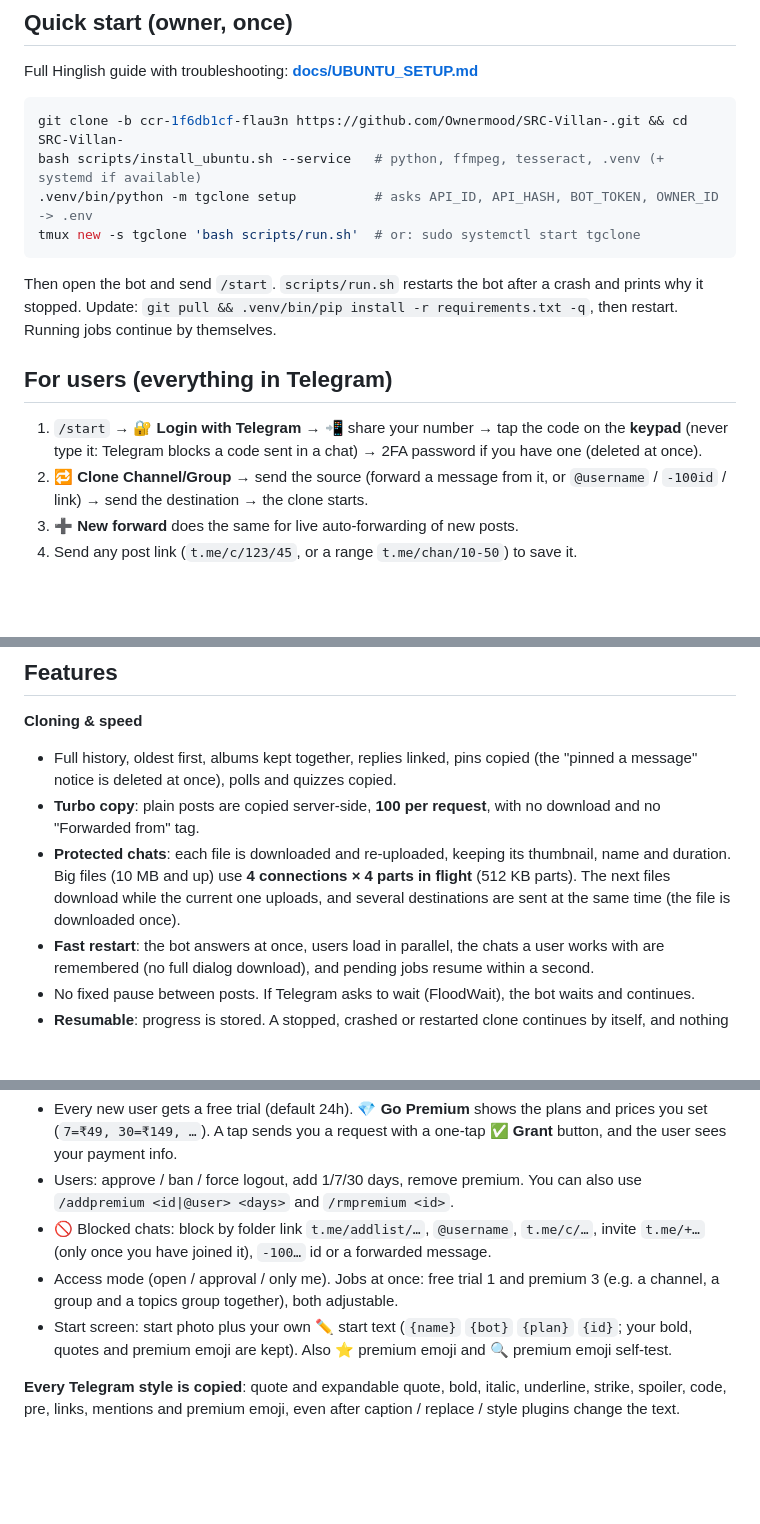
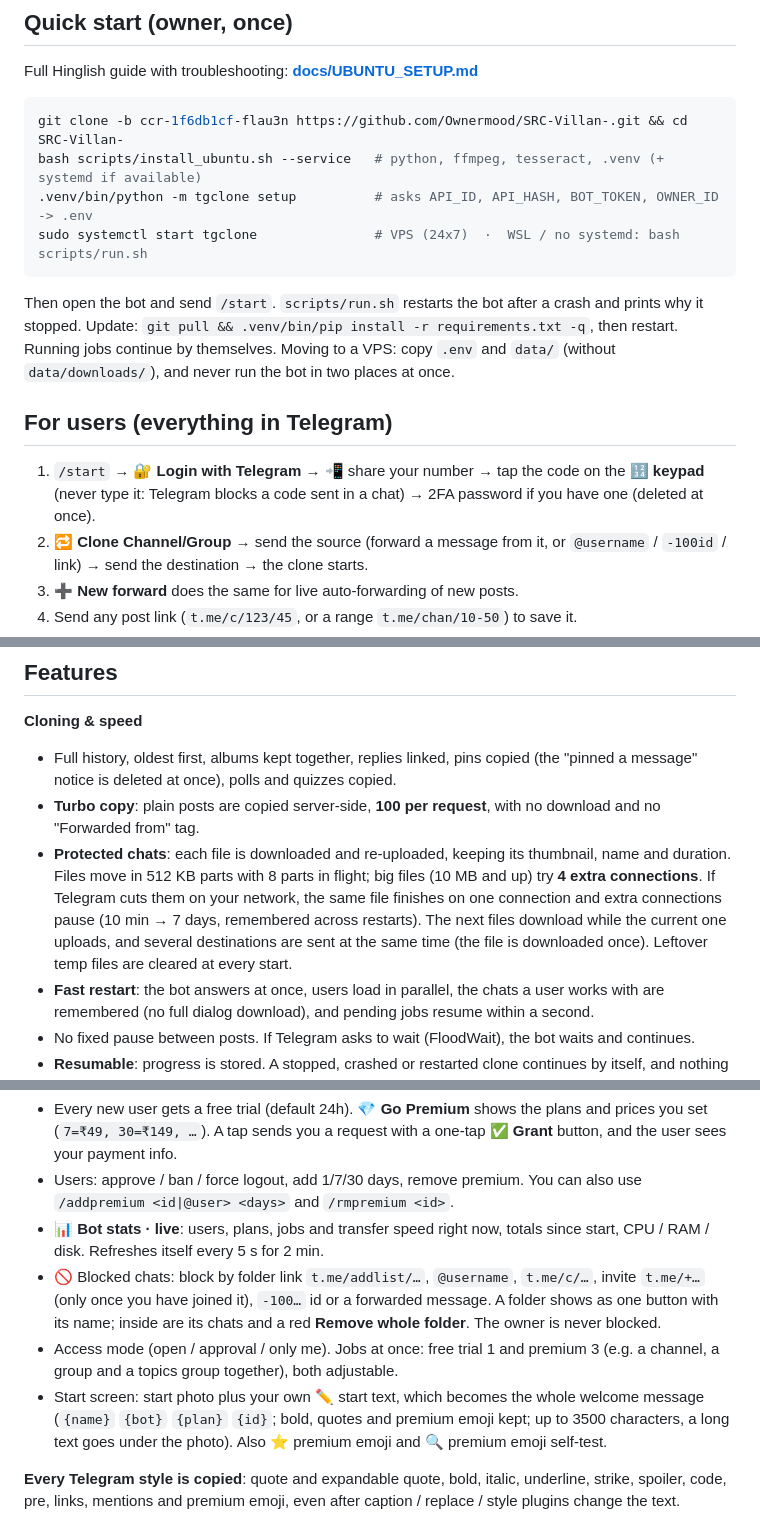
Before and after one commit to Ownermood/SRC-Villan-, a Markdown page: README.md, 3 parts joined by grey strips. GitHub-like rendering; blank space fills up the shorter version.

````diff
--- a/README.md
+++ b/README.md
@@ -16,14 +15,15 @@ Full Hinglish guide with troubleshooting: **[docs/UBUNTU_SETUP.md](docs/UBUNTU_S
 git clone -b ccr-1f6db1cf-flau3n https://github.com/Ownermood/SRC-Villan-.git && cd SRC-Villan-
 bash scripts/install_ubuntu.sh --service   # python, ffmpeg, tesseract, .venv (+ systemd if available)
 .venv/bin/python -m tgclone setup          # asks API_ID, API_HASH, BOT_TOKEN, OWNER_ID -> .env
-tmux new -s tgclone 'bash scripts/run.sh'  # or: sudo systemctl start tgclone
+sudo systemctl start tgclone               # VPS (24x7)  ·  WSL / no systemd: bash scripts/run.sh
 ```
 Then open the bot and send `/start`. `scripts/run.sh` restarts the bot after a crash and prints why it stopped.
 Update: `git pull && .venv/bin/pip install -r requirements.txt -q`, then restart. Running jobs continue by themselves.
+Moving to a VPS: copy `.env` and `data/` (without `data/downloads/`), and never run the bot in two places at once.
 
 ## For users (everything in Telegram)
 
-1. `/start` → **🔐 Login with Telegram** → 📲 share your number → tap the code on the **keypad** (never type it: Telegram blocks a code sent in a chat) → 2FA password if you have one (deleted at once).
+1. `/start` → **🔐 Login with Telegram** → 📲 share your number → tap the code on the **🔢 keypad** (never type it: Telegram blocks a code sent in a chat) → 2FA password if you have one (deleted at once).
 2. **🔁 Clone Channel/Group** → send the source (forward a message from it, or `@username` / `-100id` / link) → send the destination → the clone starts.
 3. **➕ New forward** does the same for live auto-forwarding of new posts.
 4. Send any post link (`t.me/c/123/45`, or a range `t.me/chan/10-50`) to save it.
@@ -35,7 +35,7 @@ Update: `git pull && .venv/bin/pip install -r requirements.txt -q`, then restart
 **Cloning & speed**
 - Full history, oldest first, albums kept together, replies linked, pins copied (the "pinned a message" notice is deleted at once), polls and quizzes copied.
 - **Turbo copy**: plain posts are copied server-side, **100 per request**, with no download and no "Forwarded from" tag.
-- **Protected chats**: each file is downloaded and re-uploaded, keeping its thumbnail, name and duration. Big files (10 MB and up) use **4 connections × 4 parts in flight** (512 KB parts). The next files download while the current one uploads, and several destinations are sent at the same time (the file is downloaded once).
+- **Protected chats**: each file is downloaded and re-uploaded, keeping its thumbnail, name and duration. Files move in 512 KB parts with 8 parts in flight; big files (10 MB and up) try **4 extra connections**. If Telegram cuts them on your network, the same file finishes on one connection and extra connections pause (10 min → 7 days, remembered across restarts). The next files download while the current one uploads, and several destinations are sent at the same time (the file is downloaded once). Leftover temp files are cleared at every start.
 - **Fast restart**: the bot answers at once, users load in parallel, the chats a user works with are remembered (no full dialog download), and pending jobs resume within a second.
 - No fixed pause between posts. If Telegram asks to wait (FloodWait), the bot waits and continues.
 - **Resumable**: progress is stored. A stopped, crashed or restarted clone continues by itself, and nothing is sent twice.
@@ -49,9 +49,10 @@ Update: `git pull && .venv/bin/pip install -r requirements.txt -q`, then restart
 **Plans & admin (owner only, red 🛡 Admin panel button)**
 - Every new user gets a free trial (default 24h). **💎 Go Premium** shows the plans and prices you set (`7=₹49, 30=₹149, …`). A tap sends you a request with a one-tap **✅ Grant** button, and the user sees your payment info.
 - Users: approve / ban / force logout, add 1/7/30 days, remove premium. You can also use `/addpremium <id|@user> <days>` and `/rmpremium <id>`.
-- 🚫 Blocked chats: block by folder link `t.me/addlist/…`, `@username`, `t.me/c/…`, invite `t.me/+…` (only once you have joined it), `-100…` id or a forwarded message.
+- 📊 **Bot stats · live**: users, plans, jobs and transfer speed right now, totals since start, CPU / RAM / disk. Refreshes itself every 5 s for 2 min.
+- 🚫 Blocked chats: block by folder link `t.me/addlist/…`, `@username`, `t.me/c/…`, invite `t.me/+…` (only once you have joined it), `-100…` id or a forwarded message. A folder shows as one button with its name; inside are its chats and a red **Remove whole folder**. The owner is never blocked.
 - Access mode (open / approval / only me). Jobs at once: free trial 1 and premium 3 (e.g. a channel, a group and a topics group together), both adjustable.
-- Start screen: start photo plus your own ✏️ start text (`{name}` `{bot}` `{plan}` `{id}`; your bold, quotes and premium emoji are kept). Also ⭐ premium emoji and 🔍 premium emoji self-test.
+- Start screen: start photo plus your own ✏️ start text, which becomes the whole welcome message (`{name}` `{bot}` `{plan}` `{id}`; bold, quotes and premium emoji kept; up to 3500 characters, a long text goes under the photo). Also ⭐ premium emoji and 🔍 premium emoji self-test.
 
 **Every Telegram style is copied**: quote and expandable quote, bold, italic, underline, strike, spoiler, code, pre, links, mentions and premium emoji, even after caption / replace / style plugins change the text.
 
````
Also changed, not shown: other parts of README.md (+2 -3 lines), docs/UBUNTU_SETUP.md (+8 -5 lines), docs/screenshots/tgclone_screens_1.png, docs/screenshots/tgclone_screens_2.png, docs/screenshots/tgclone_screens_3.png (deleted), 7 other files.
